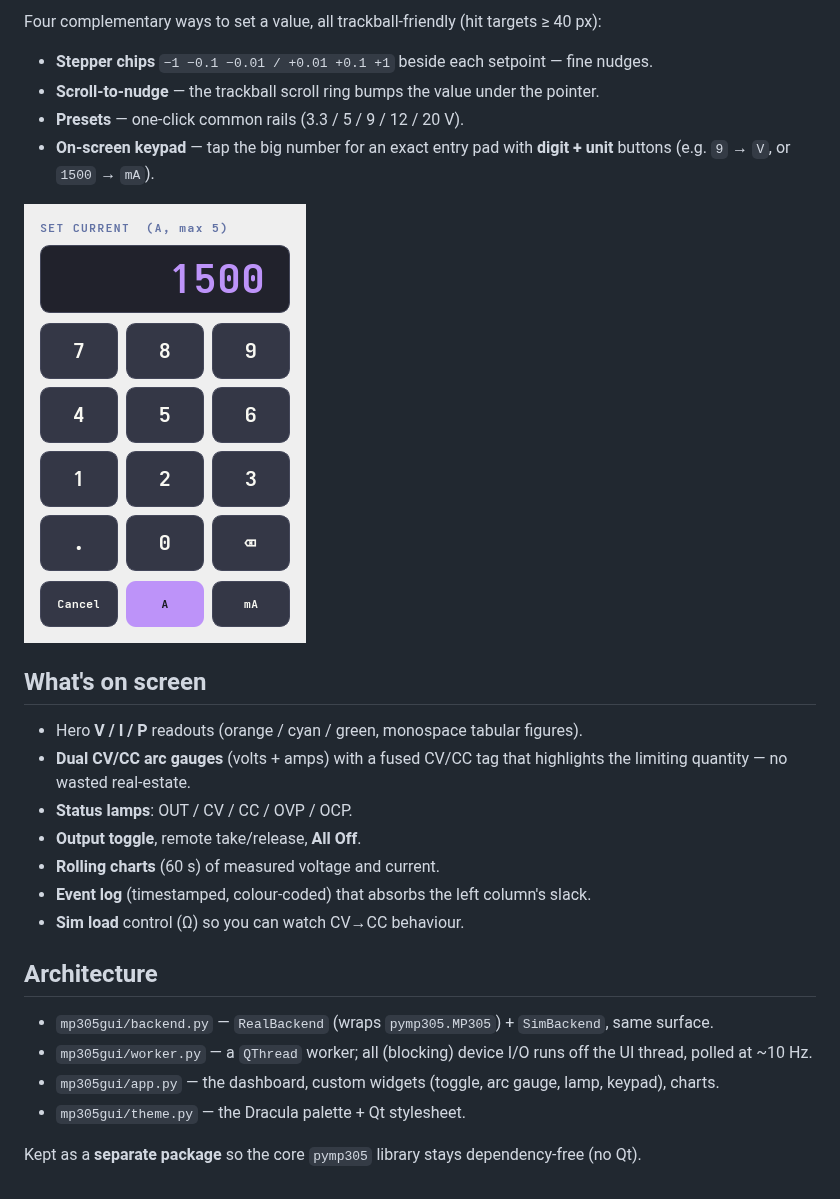
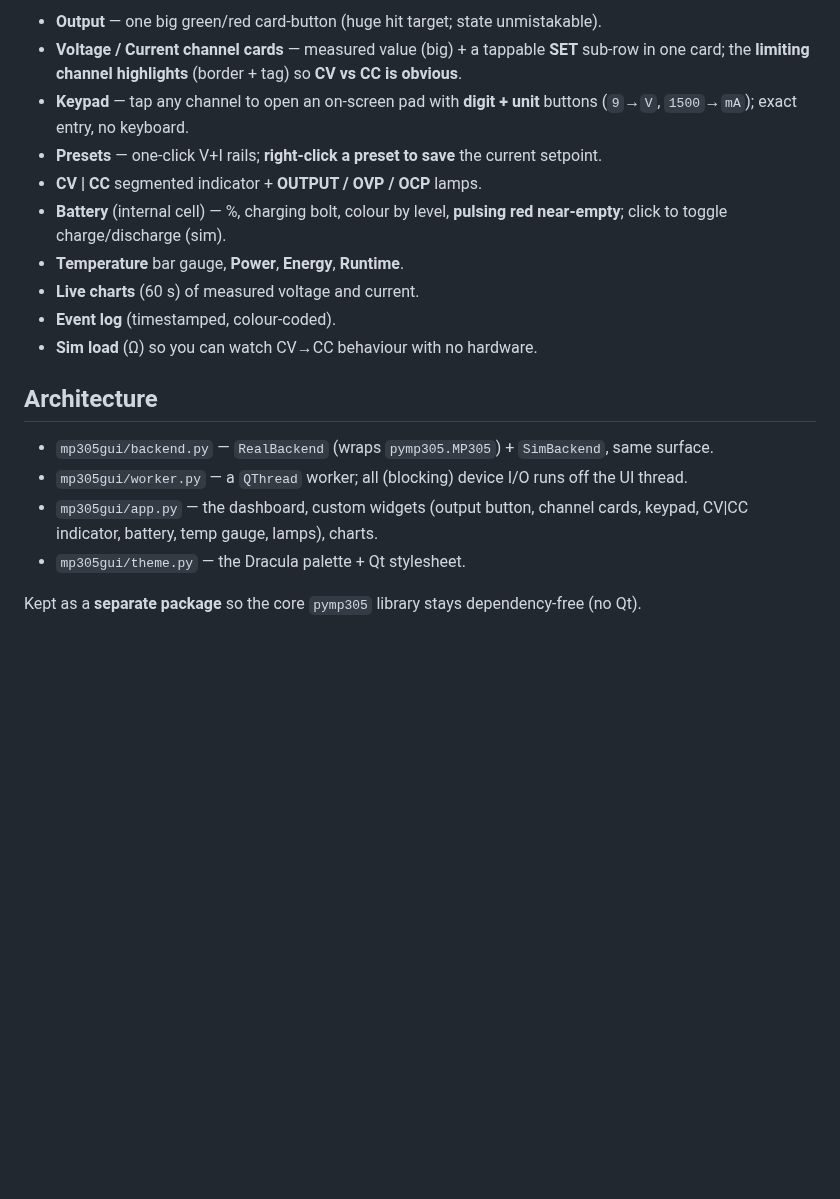
Before and after one commit to nemanjan00/pymp305, a Markdown page: gui/README.md, the part around one of its changes. GitHub-like rendering; blank space fills up the shorter version.

```diff
--- a/gui/README.md
+++ b/gui/README.md
@@ -26,31 +27,24 @@ python run.py --demo     # force the simulator
 
-Four complementary ways to set a value, all trackball-friendly (hit targets ≥ 40 px):
-
-- **Stepper chips** `−1 −0.1 −0.01 / +0.01 +0.1 +1` beside each setpoint — fine nudges.
-- **Scroll-to-nudge** — the trackball scroll ring bumps the value under the pointer.
-- **Presets** — one-click common rails (3.3 / 5 / 9 / 12 / 20 V).
-- **On-screen keypad** — tap the big number for an exact entry pad with **digit + unit**
-  buttons (e.g. `9` → `V`, or `1500` → `mA`).
-
-![keypad](./screenshot-keypad.png)
-
-## What's on screen
-
-- Hero **V / I / P** readouts (orange / cyan / green, monospace tabular figures).
-- **Dual CV/CC arc gauges** (volts + amps) with a fused CV/CC tag that highlights the
-  limiting quantity — no wasted real-estate.
-- **Status lamps**: OUT / CV / CC / OVP / OCP.
-- **Output toggle**, remote take/release, **All Off**.
-- **Rolling charts** (60 s) of measured voltage and current.
-- **Event log** (timestamped, colour-coded) that absorbs the left column's slack.
-- **Sim load** control (Ω) so you can watch CV→CC behaviour.
+- **Output** — one big green/red card-button (huge hit target; state unmistakable).
+- **Voltage / Current channel cards** — measured value (big) + a tappable **SET** sub-row in
+  one card; the **limiting channel highlights** (border + tag) so **CV vs CC is obvious**.
+- **Keypad** — tap any channel to open an on-screen pad with **digit + unit** buttons
+  (`9`→`V`, `1500`→`mA`); exact entry, no keyboard.
+- **Presets** — one-click V+I rails; **right-click a preset to save** the current setpoint.
+- **CV | CC** segmented indicator + **OUTPUT / OVP / OCP** lamps.
+- **Battery** (internal cell) — %, charging bolt, colour by level, **pulsing red near-empty**;
+  click to toggle charge/discharge (sim).
+- **Temperature** bar gauge, **Power**, **Energy**, **Runtime**.
+- **Live charts** (60 s) of measured voltage and current.
+- **Event log** (timestamped, colour-coded).
+- **Sim load** (Ω) so you can watch CV→CC behaviour with no hardware.
 
 ## Architecture
 
 - `mp305gui/backend.py` — `RealBackend` (wraps `pymp305.MP305`) + `SimBackend`, same surface.
-- `mp305gui/worker.py` — a `QThread` worker; all (blocking) device I/O runs off the UI thread,
-  polled at ~10 Hz.
-- `mp305gui/app.py` — the dashboard, custom widgets (toggle, arc gauge, lamp, keypad), charts.
+- `mp305gui/worker.py` — a `QThread` worker; all (blocking) device I/O runs off the UI thread.
+- `mp305gui/app.py` — the dashboard, custom widgets (output button, channel cards, keypad,
+  CV|CC indicator, battery, temp gauge, lamps), charts.
 - `mp305gui/theme.py` — the Dracula palette + Qt stylesheet.
 
 Kept as a **separate package** so the core `pymp305` library stays dependency-free (no Qt).
```
Also changed, not shown: other parts of gui/README.md (+5 -4 lines), CHANGELOG.md (+10 -0 lines), gui/screenshot.png, 4 other files.
